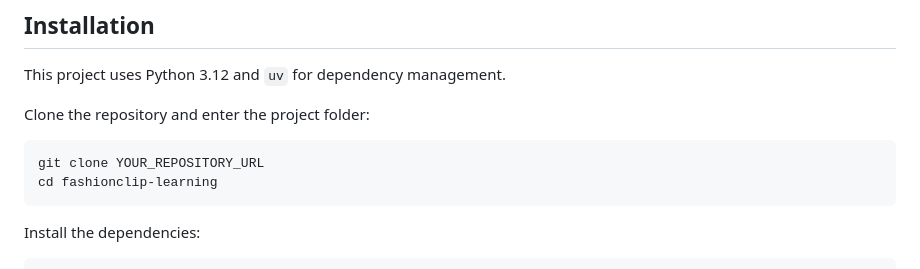
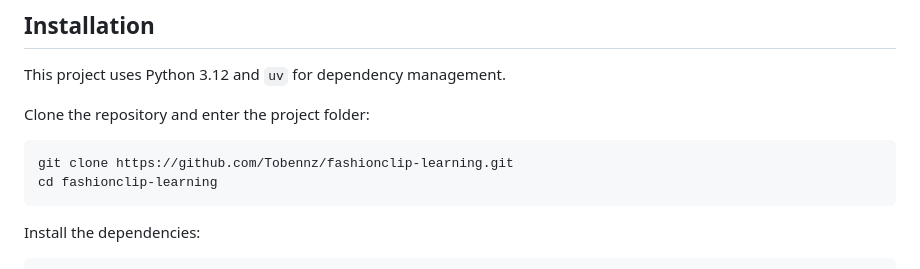
Before and after one commit to Tobennz/fashionclip-learning, a Markdown page: README.md, the part around the change. GitHub-like rendering.

Commit message:
Update README repository URL

````diff
--- a/README.md
+++ b/README.md
@@ -80,7 +80,7 @@ This project uses Python 3.12 and `uv` for dependency management.
 Clone the repository and enter the project folder:
 
 ```powershell
-git clone YOUR_REPOSITORY_URL
+git clone https://github.com/Tobennz/fashionclip-learning.git
 cd fashionclip-learning
 ```
 
````
